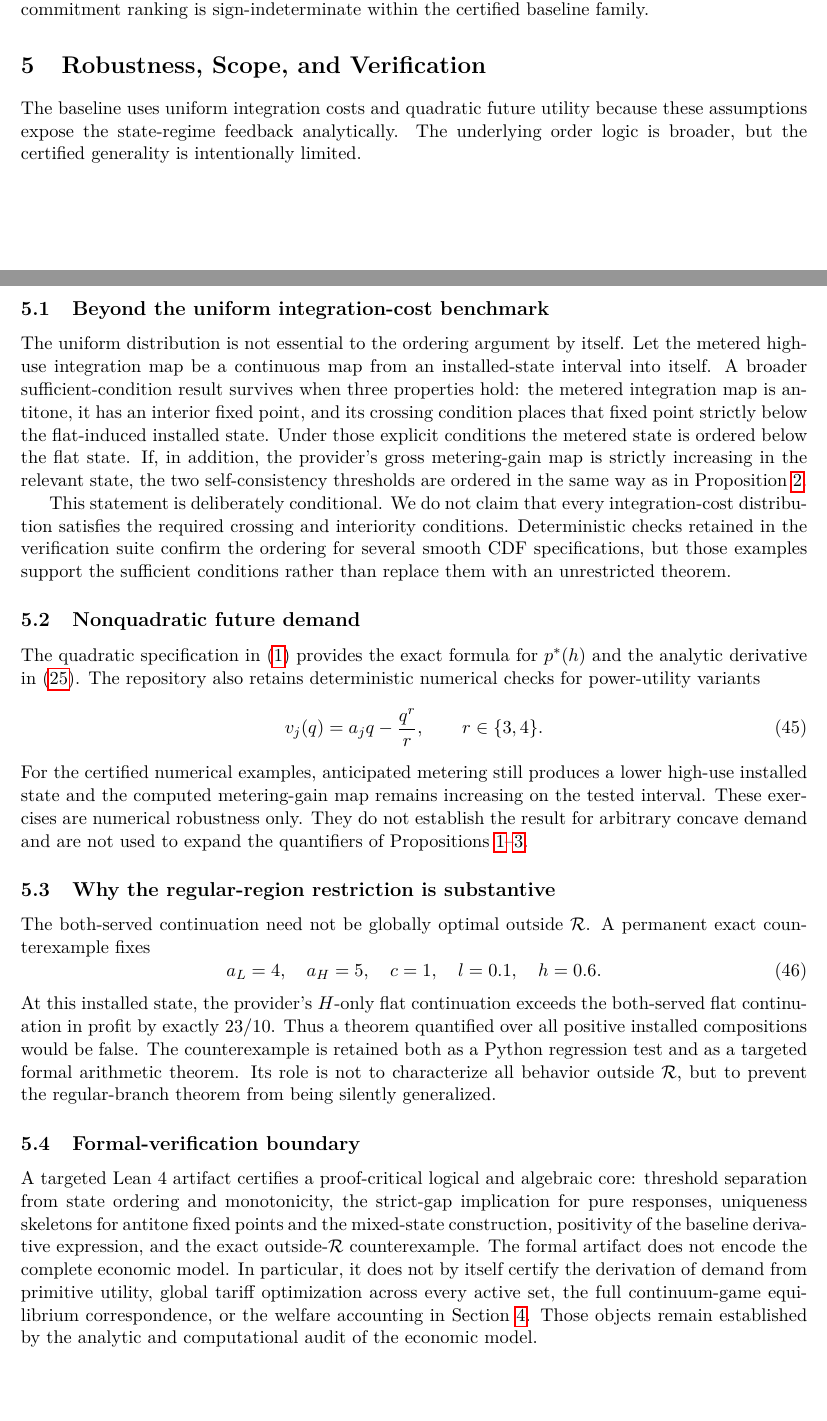
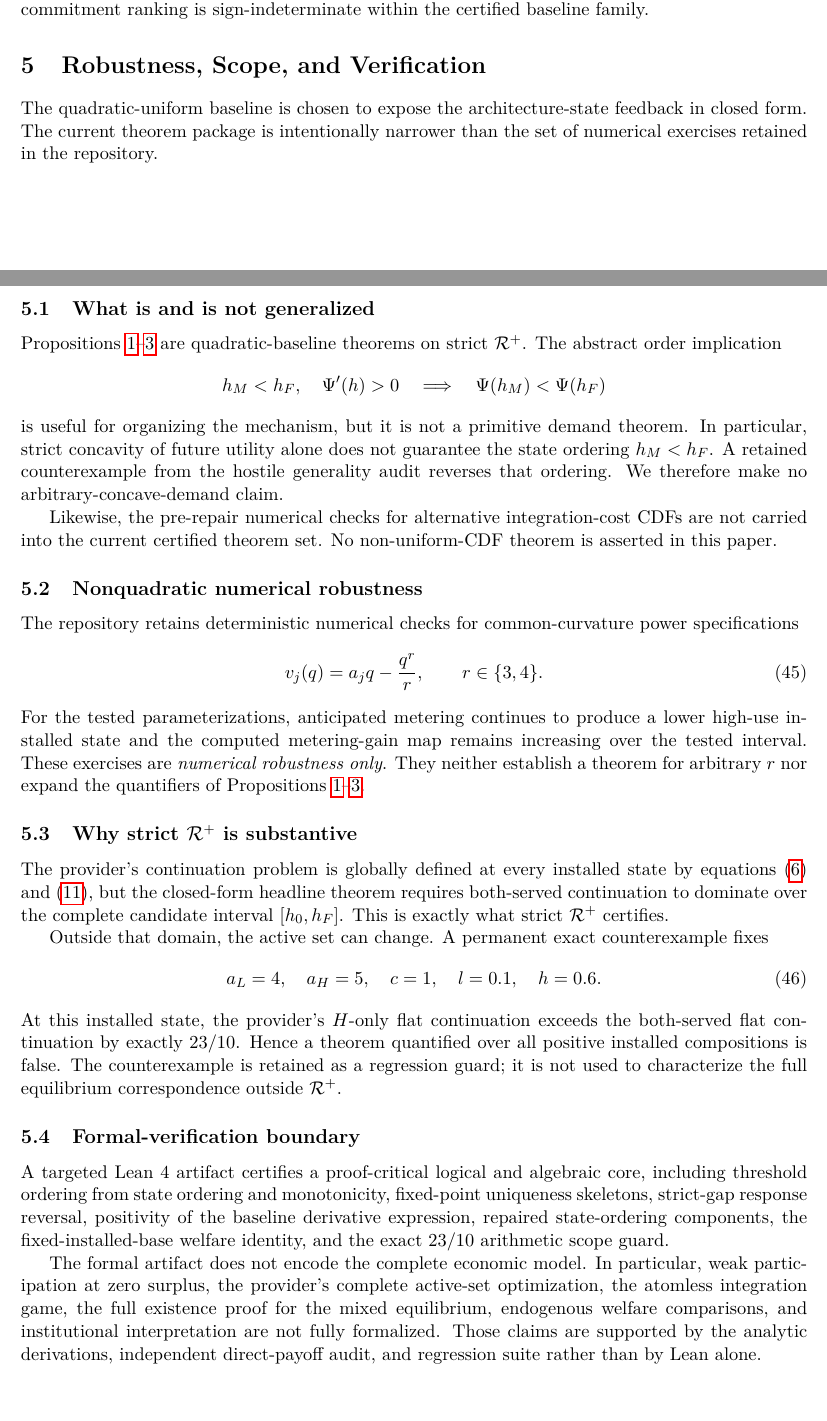
Before and after one commit to ryotamatsuki/dynamic-tariff-choice-generative-ai, a LaTeX paper (paper/main.tex, which reads sections/05_robustness.tex): two parts of pages 8 and 9 of 15, joined at a grey line, cut so that both start at the same text. Compiled offline with pdfLaTeX.

Commit message:
Repair Stage 10 robustness and scope section

```diff
--- a/sections/05_robustness.tex
+++ b/sections/05_robustness.tex
@@ -1,32 +1,42 @@
 \section{Robustness, Scope, and Verification}\label{sec:robustness}
 
-The baseline uses uniform integration costs and quadratic future utility because these assumptions expose the state-regime feedback analytically. The underlying order logic is broader, but the certified generality is intentionally limited.
+The quadratic-uniform baseline is chosen to expose the architecture-state feedback in closed form. The current theorem package is intentionally narrower than the set of numerical exercises retained in the repository.
 
-\subsection{Beyond the uniform integration-cost benchmark}
+\subsection{What is and is not generalized}
 
-The uniform distribution is not essential to the ordering argument by itself. Let the metered high-use integration map be a continuous map from an installed-state interval into itself. A broader sufficient-condition result survives when three properties hold: the metered integration map is antitone, it has an interior fixed point, and its crossing condition places that fixed point strictly below the flat-induced installed state. Under those explicit conditions the metered state is ordered below the flat state. If, in addition, the provider's gross metering-gain map is strictly increasing in the relevant state, the two self-consistency thresholds are ordered in the same way as in Proposition~\ref{prop:T2}.
+Propositions~\ref{prop:T1}--\ref{prop:T3} are quadratic-baseline theorems on strict $\mathcal R^+$. The abstract order implication
+\[
+ h_M<h_F,\quad \Psi'(h)>0
+ \quad\Longrightarrow\quad
+ \Psi(h_M)<\Psi(h_F)
+\]
+is useful for organizing the mechanism, but it is not a primitive demand theorem. In particular, strict concavity of future utility alone does not guarantee the state ordering $h_M<h_F$. A retained counterexample from the hostile generality audit reverses that ordering. We therefore make no arbitrary-concave-demand claim.
 
-This statement is deliberately conditional. We do not claim that every integration-cost distribution satisfies the required crossing and interiority conditions. Deterministic checks retained in the verification suite confirm the ordering for several smooth CDF specifications, but those examples support the sufficient conditions rather than replace them with an unrestricted theorem.
+Likewise, the pre-repair numerical checks for alternative integration-cost CDFs are not carried into the current certified theorem set. No non-uniform-CDF theorem is asserted in this paper.
 
-\subsection{Nonquadratic future demand}
+\subsection{Nonquadratic numerical robustness}
 
-The quadratic specification in \eqref{eq:utility} provides the exact formula for $p^*(h)$ and the analytic derivative in \eqref{eq:Phi-derivative}. The repository also retains deterministic numerical checks for power-utility variants
+The repository retains deterministic numerical checks for common-curvature power specifications
 \begin{equation}
  v_j(q)=a_jq-\frac{q^r}{r},
  \qquad r\in\{3,4\}.
  \label{eq:power-utility}
 \end{equation}
-For the certified numerical examples, anticipated metering still produces a lower high-use installed state and the computed metering-gain map remains increasing on the tested interval. These exercises are numerical robustness only. They do not establish the result for arbitrary concave demand and are not used to expand the quantifiers of Propositions~\ref{prop:T1}--\ref{prop:T3}.
+For the tested parameterizations, anticipated metering continues to produce a lower high-use installed state and the computed metering-gain map remains increasing over the tested interval. These exercises are \emph{numerical robustness only}. They neither establish a theorem for arbitrary $r$ nor expand the quantifiers of Propositions~\ref{prop:T1}--\ref{prop:T3}.
 
-\subsection{Why the regular-region restriction is substantive}
+\subsection{Why strict $\mathcal R^+$ is substantive}
 
-The both-served continuation need not be globally optimal outside $\mathcal R$. A permanent exact counterexample fixes
+The provider's continuation problem is globally defined at every installed state by equations \eqref{eq:VF-global} and \eqref{eq:VM-global}, but the closed-form headline theorem requires both-served continuation to dominate over the complete candidate interval $[h_0,h_F]$. This is exactly what strict $\mathcal R^+$ certifies.
+
+Outside that domain, the active set can change. A permanent exact counterexample fixes
 \begin{equation}
  a_L=4,\quad a_H=5,\quad c=1,\quad l=0.1,\quad h=0.6.
  \label{eq:scope-counterexample}
 \end{equation}
-At this installed state, the provider's $H$-only flat continuation exceeds the both-served flat continuation in profit by exactly $23/10$. Thus a theorem quantified over all positive installed compositions would be false. The counterexample is retained both as a Python regression test and as a targeted formal arithmetic theorem. Its role is not to characterize all behavior outside $\mathcal R$, but to prevent the regular-branch theorem from being silently generalized.
+At this installed state, the provider's $H$-only flat continuation exceeds the both-served flat continuation by exactly $23/10$. Hence a theorem quantified over all positive installed compositions is false. The counterexample is retained as a regression guard; it is not used to characterize the full equilibrium correspondence outside $\mathcal R^+$.
 
 \subsection{Formal-verification boundary}
 
-A targeted Lean 4 artifact certifies a proof-critical logical and algebraic core: threshold separation from state ordering and monotonicity, the strict-gap implication for pure responses, uniqueness skeletons for antitone fixed points and the mixed-state construction, positivity of the baseline derivative expression, and the exact outside-$\mathcal R$ counterexample. The formal artifact does not encode the complete economic model. In particular, it does not by itself certify the derivation of demand from primitive utility, global tariff optimization across every active set, the full continuum-game equilibrium correspondence, or the welfare accounting in Section~\ref{sec:welfare}. Those objects remain established by the analytic and computational audit of the economic model.
+A targeted Lean 4 artifact certifies a proof-critical logical and algebraic core, including threshold ordering from state ordering and monotonicity, fixed-point uniqueness skeletons, strict-gap response reversal, positivity of the baseline derivative expression, repaired state-ordering components, the fixed-installed-base welfare identity, and the exact $23/10$ arithmetic scope guard.
+
+The formal artifact does not encode the complete economic model. In particular, weak participation at zero surplus, the provider's complete active-set optimization, the atomless integration game, the full existence proof for the mixed equilibrium, endogenous welfare comparisons, and institutional interpretation are not fully formalized. Those claims are supported by the analytic derivations, independent direct-payoff audit, and regression suite rather than by Lean alone.
```
